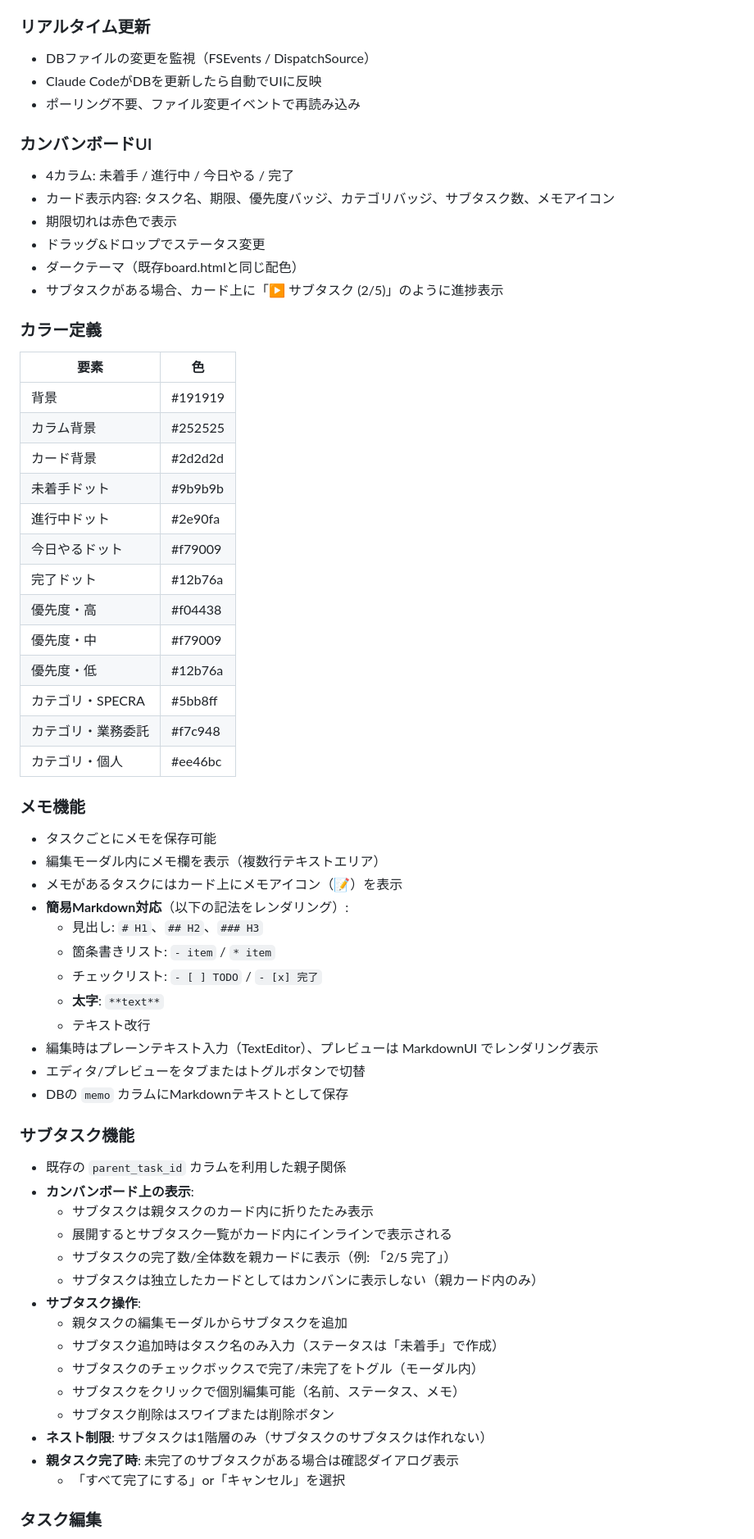
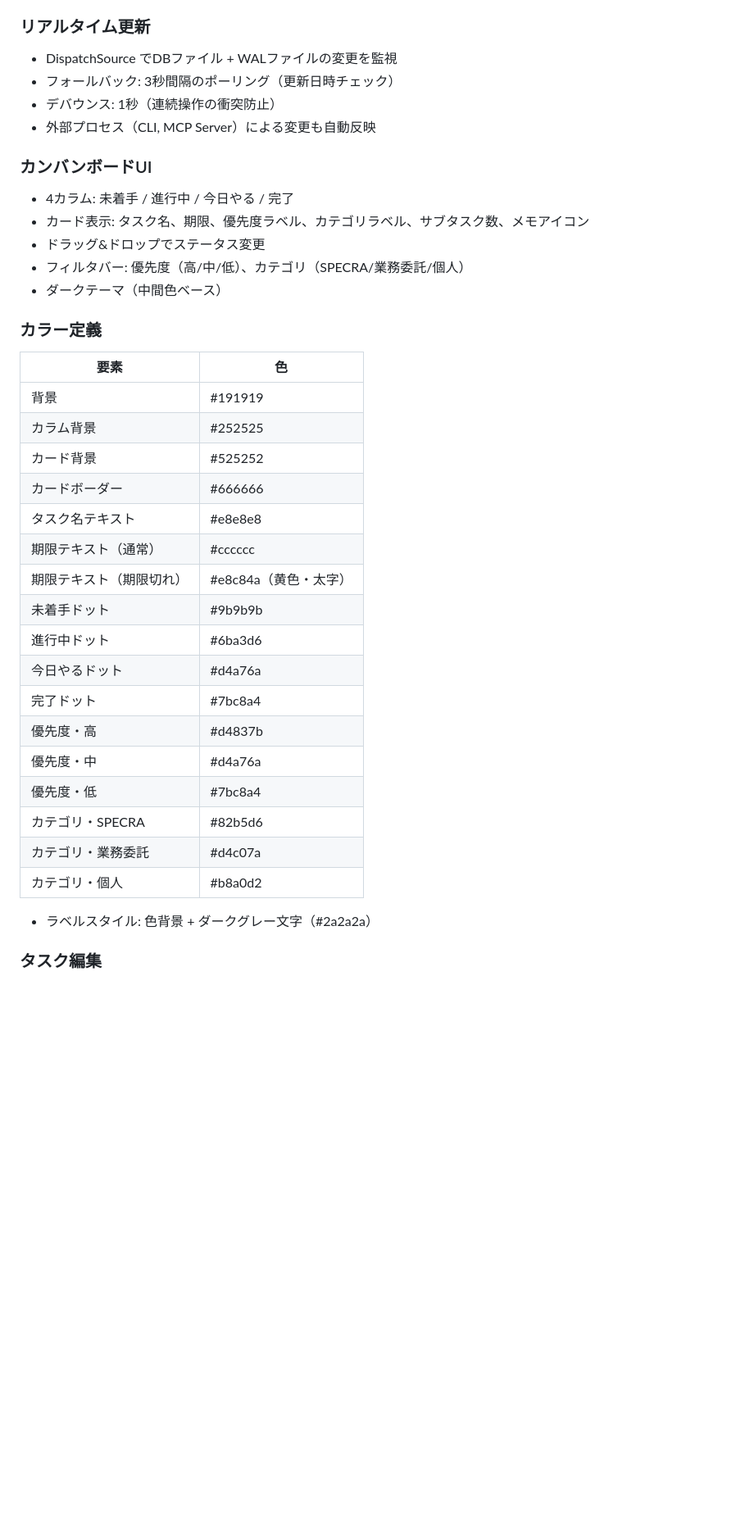
Before and after one commit to mota10025/taskm, a Markdown page: TaskApp_Requirements.md, the part around one of its changes. Shown at 82% size. Rendered like a GitHub page; blank space fills up the shorter version.

```diff
--- a/TaskApp_Requirements.md
+++ b/TaskApp_Requirements.md
@@ -46,66 +71,39 @@ Claude Codeと連携するローカルタスク管理のMacネイティブアプ
 
 ### リアルタイム更新
-- DBファイルの変更を監視（FSEvents / DispatchSource）
-- Claude CodeがDBを更新したら自動でUIに反映
-- ポーリング不要、ファイル変更イベントで再読み込み
+- DispatchSource でDBファイル + WALファイルの変更を監視
+- フォールバック: 3秒間隔のポーリング（更新日時チェック）
+- デバウンス: 1秒（連続操作の衝突防止）
+- 外部プロセス（CLI, MCP Server）による変更も自動反映
 
 ### カンバンボードUI
 - 4カラム: 未着手 / 進行中 / 今日やる / 完了
-- カード表示内容: タスク名、期限、優先度バッジ、カテゴリバッジ、サブタスク数、メモアイコン
-- 期限切れは赤色で表示
+- カード表示: タスク名、期限、優先度ラベル、カテゴリラベル、サブタスク数、メモアイコン
 - ドラッグ&ドロップでステータス変更
-- ダークテーマ（既存board.htmlと同じ配色）
-- サブタスクがある場合、カード上に「▶ サブタスク (2/5)」のように進捗表示
+- フィルタバー: 優先度（高/中/低）、カテゴリ（SPECRA/業務委託/個人）
+- ダークテーマ（中間色ベース）
 
 ### カラー定義
 | 要素 | 色 |
 |------|-----|
 | 背景 | #191919 |
 | カラム背景 | #252525 |
-| カード背景 | #2d2d2d |
+| カード背景 | #525252 |
+| カードボーダー | #666666 |
+| タスク名テキスト | #e8e8e8 |
+| 期限テキスト（通常） | #cccccc |
+| 期限テキスト（期限切れ） | #e8c84a（黄色・太字） |
 | 未着手ドット | #9b9b9b |
-| 進行中ドット | #2e90fa |
-| 今日やるドット | #f79009 |
-| 完了ドット | #12b76a |
-| 優先度・高 | #f04438 |
-| 優先度・中 | #f79009 |
-| 優先度・低 | #12b76a |
-| カテゴリ・SPECRA | #5bb8ff |
-| カテゴリ・業務委託 | #f7c948 |
-| カテゴリ・個人 | #ee46bc |
+| 進行中ドット | #6ba3d6 |
+| 今日やるドット | #d4a76a |
+| 完了ドット | #7bc8a4 |
+| 優先度・高 | #d4837b |
+| 優先度・中 | #d4a76a |
+| 優先度・低 | #7bc8a4 |
+| カテゴリ・SPECRA | #82b5d6 |
+| カテゴリ・業務委託 | #d4c07a |
+| カテゴリ・個人 | #b8a0d2 |
 
-### メモ機能
-
-- タスクごとにメモを保存可能
-- 編集モーダル内にメモ欄を表示（複数行テキストエリア）
-- メモがあるタスクにはカード上にメモアイコン（📝）を表示
-- **簡易Markdown対応**（以下の記法をレンダリング）:
-  - 見出し: `# H1`、`## H2`、`### H3`
-  - 箇条書きリスト: `- item` / `* item`
-  - チェックリスト: `- [ ] TODO` / `- [x] 完了`
-  - **太字**: `**text**`
-  - テキスト改行
-- 編集時はプレーンテキスト入力（TextEditor）、プレビューは MarkdownUI でレンダリング表示
-- エディタ/プレビューをタブまたはトグルボタンで切替
-- DBの `memo` カラムにMarkdownテキストとして保存
-
-### サブタスク機能
-
-- 既存の `parent_task_id` カラムを利用した親子関係
-- **カンバンボード上の表示**:
-  - サブタスクは親タスクのカード内に折りたたみ表示
-  - 展開するとサブタスク一覧がカード内にインラインで表示される
-  - サブタスクの完了数/全体数を親カードに表示（例: 「2/5 完了」）
-  - サブタスクは独立したカードとしてはカンバンに表示しない（親カード内のみ）
-- **サブタスク操作**:
-  - 親タスクの編集モーダルからサブタスクを追加
-  - サブタスク追加時はタスク名のみ入力（ステータスは「未着手」で作成）
-  - サブタスクのチェックボックスで完了/未完了をトグル（モーダル内）
-  - サブタスクをクリックで個別編集可能（名前、ステータス、メモ）
-  - サブタスク削除はスワイプまたは削除ボタン
-- **ネスト制限**: サブタスクは1階層のみ（サブタスクのサブタスクは作れない）
-- **親タスク完了時**: 未完了のサブタスクがある場合は確認ダイアログ表示
-  - 「すべて完了にする」or「キャンセル」を選択
+- ラベルスタイル: 色背景 + ダークグレー文字（#2a2a2a）
 
 ### タスク編集
 - カードクリックで編集モーダル表示
```
Also changed, not shown: other parts of TaskApp_Requirements.md (+116 -47 lines), README.md (added, +190 -0 lines).
